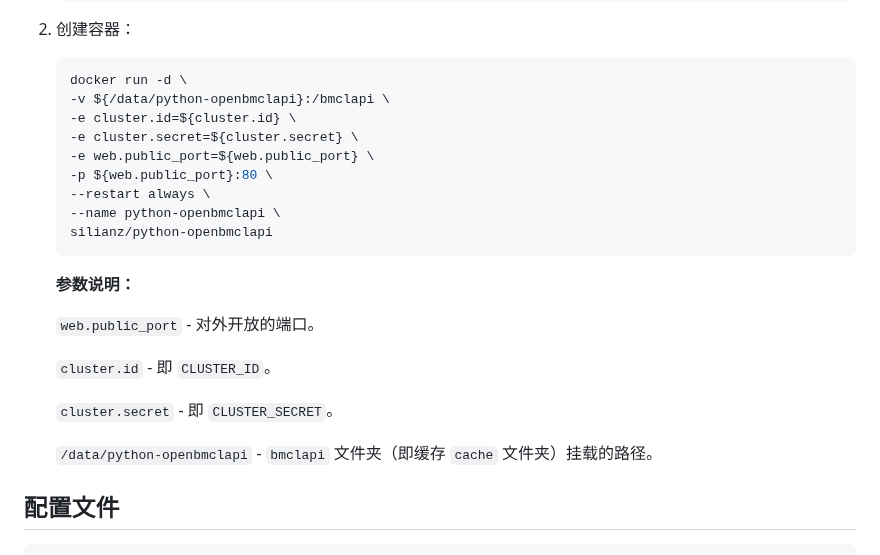
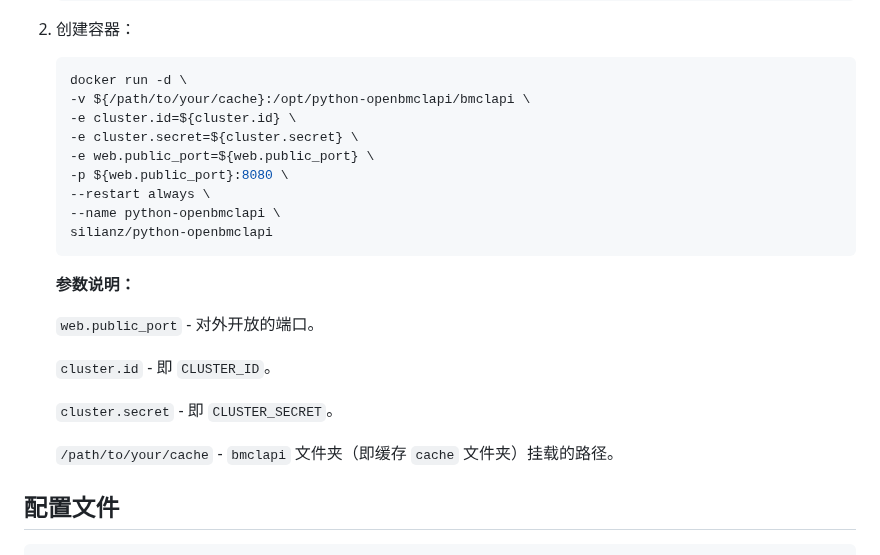
Before and after one commit to TTB-Network/python-openbmclapi, a Markdown page: README.md, the part around the change. GitHub-like rendering.

Commit message:
:sparkles: 更新 README

````diff
--- a/README.md
+++ b/README.md
@@ -80,11 +80,11 @@
 
     ```sh
     docker run -d \
-    -v ${/data/python-openbmclapi}:/bmclapi \
+    -v ${/path/to/your/cache}:/opt/python-openbmclapi/bmclapi \
     -e cluster.id=${cluster.id} \
     -e cluster.secret=${cluster.secret} \
     -e web.public_port=${web.public_port} \
-    -p ${web.public_port}:80 \
+    -p ${web.public_port}:8080 \
     --restart always \
     --name python-openbmclapi \
     silianz/python-openbmclapi
@@ -98,7 +98,7 @@
 
     `cluster.secret` - 即 `CLUSTER_SECRET`。
 
-    `/data/python-openbmclapi` - `bmclapi` 文件夹（即缓存 `cache` 文件夹）挂载的路径。
+    `/path/to/your/cache` - `bmclapi` 文件夹（即缓存 `cache` 文件夹）挂载的路径。
 
 ## 配置文件
 
````
